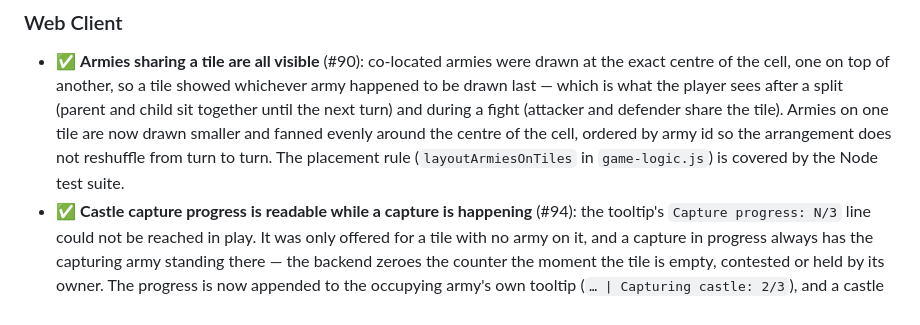
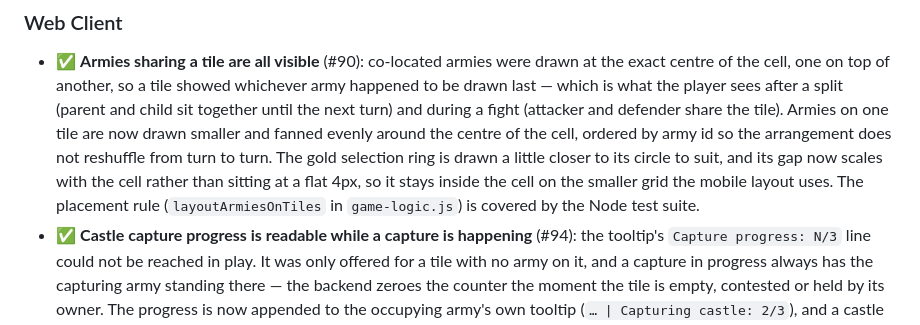
Before and after one commit to Preponderous-Software/barony, a Markdown page: CHANGELOG.md, the part around the change. GitHub-like rendering.

```diff
--- a/CHANGELOG.md
+++ b/CHANGELOG.md
@@ -14,8 +14,10 @@ All notable changes to the Barony Prototype MVP are documented in this file.
   last — which is what the player sees after a split (parent and child sit together until the next
   turn) and during a fight (attacker and defender share the tile). Armies on one tile are now drawn
   smaller and fanned evenly around the centre of the cell, ordered by army id so the arrangement
-  does not reshuffle from turn to turn. The placement rule (`layoutArmiesOnTiles` in
-  `game-logic.js`) is covered by the Node test suite.
+  does not reshuffle from turn to turn. The gold selection ring is drawn a little closer to its
+  circle to suit, and its gap now scales with the cell rather than sitting at a flat 4px, so it
+  stays inside the cell on the smaller grid the mobile layout uses. The placement rule
+  (`layoutArmiesOnTiles` in `game-logic.js`) is covered by the Node test suite.
 - ✅ **Castle capture progress is readable while a capture is happening** (#94): the tooltip's
   `Capture progress: N/3` line could not be reached in play. It was only offered for a tile with no
   army on it, and a capture in progress always has the capturing army standing there — the backend
```
Also changed, not shown: MVP.md (+3 -1 lines), PLAYER_GUIDE.md (+6 -4 lines).
